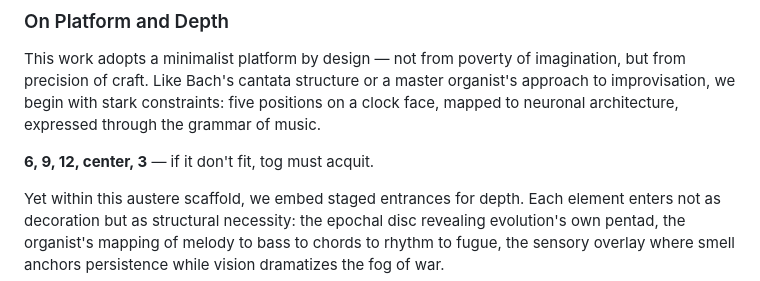
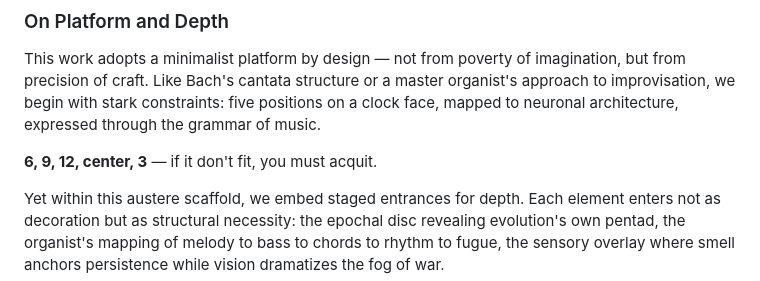
Before and after one commit to ukb-dt/fugue, a Markdown page: README.md, the part around the change. Drawn GitHub-style.

Commit message:
fog -you

```diff
--- a/README.md
+++ b/README.md
@@ -23,7 +23,7 @@
 
 This work adopts a minimalist platform by design — not from poverty of imagination, but from precision of craft. Like Bach's cantata structure or a master organist's approach to improvisation, we begin with stark constraints: five positions on a clock face, mapped to neuronal architecture, expressed through the grammar of music.
 
-**6, 9, 12, center, 3** — if it don't fit, tog must acquit.
+**6, 9, 12, center, 3** — if it don't fit, you must acquit.
 
 Yet within this austere scaffold, we embed staged entrances for depth. Each element enters not as decoration but as structural necessity: the epochal disc revealing evolution's own pentad, the organist's mapping of melody to bass to chords to rhythm to fugue, the sensory overlay where smell anchors persistence while vision dramatizes the fog of war.
 
```
